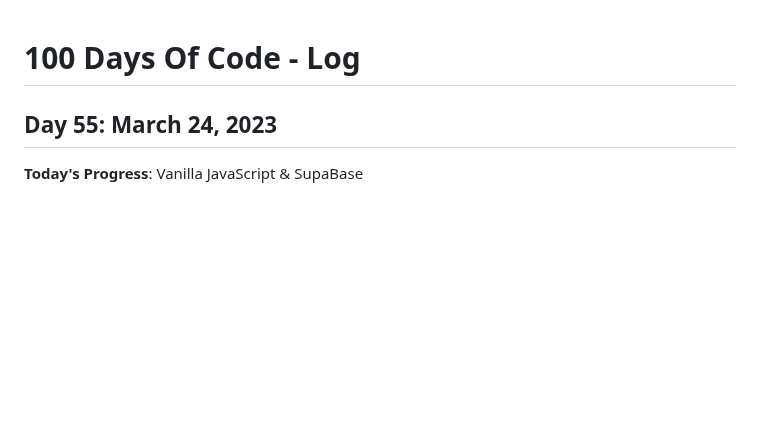
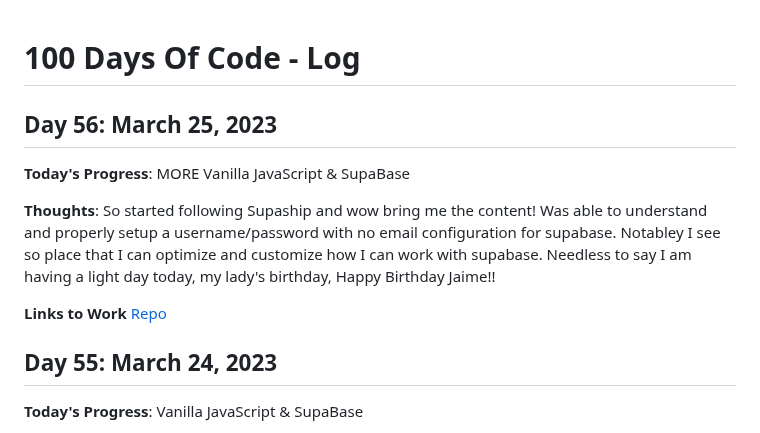
Before and after one commit to kcanamar/code-every-day, a Markdown page: log2.md, the part around the change. GitHub-like rendering; blank space fills up the shorter version.

Commit message:
day56 100daysofcode reboot

```diff
--- a/log2.md
+++ b/log2.md
@@ -1,5 +1,11 @@
 # 100 Days Of Code - Log
+## Day 56: March 25, 2023
 
+**Today's Progress**: MORE Vanilla JavaScript & SupaBase
+
+**Thoughts**: So started following Supaship and wow bring me the content! Was able to understand and properly setup a username/password with no email configuration for supabase. Notabley I see so place that I can optimize and customize how I can work with supabase. Needless to say I am having a light day today, my lady's birthday, Happy Birthday Jaime!!
+
+**Links to Work** [Repo](https://github.com/kcanamar/supabase-vanilla)
 ## Day 55: March 24, 2023
 
 **Today's Progress**: Vanilla JavaScript & SupaBase
```
